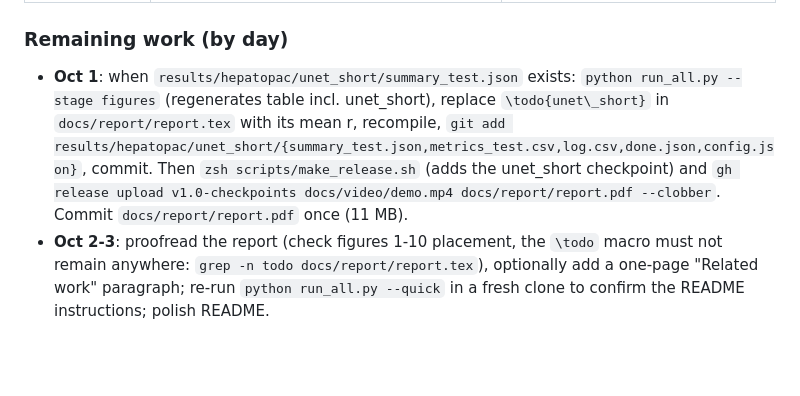
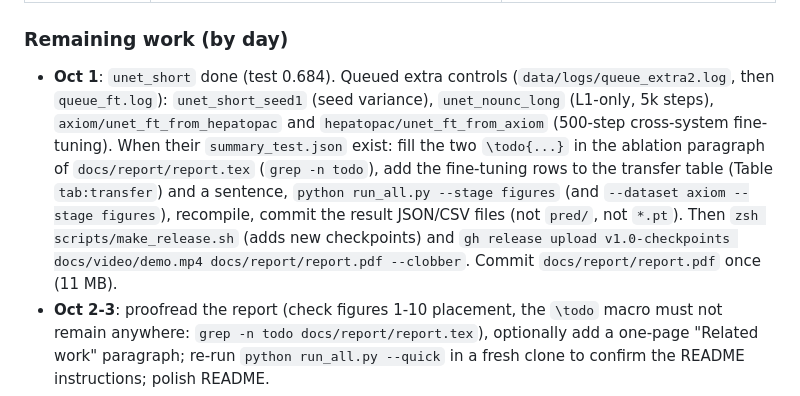
Before and after one commit to datanomadhq/kaggle-ai4s-life-science, a Markdown page: CLAUDE.md, the part around the change. Drawn GitHub-style; blank space fills up the shorter version.

Commit message:
Handoff: extra controls and fine-tuning runs queued
Co-Authored-By: Claude Opus 5.5 <noreply@anthropic.com>

```diff
--- a/CLAUDE.md
+++ b/CLAUDE.md
@@ -73,7 +73,7 @@ Not used: `cpg0037-oasis/xellar` (organ-chip Cell Painting, no brightfield) and
 | Results | all experiments done except `unet_short` (ours at 1,500 steps; queued, `data/logs/queue_short.log`) | `results/` (summaries, metrics, figures committed; `pred/` and `*.pt` ignored) |
 
 ### Remaining work (by day)
-- **Oct 1**: when `results/hepatopac/unet_short/summary_test.json` exists: `python run_all.py --stage figures` (regenerates table incl. unet_short), replace `\todo{unet\_short}` in `docs/report/report.tex` with its mean r, recompile, `git add results/hepatopac/unet_short/{summary_test.json,metrics_test.csv,log.csv,done.json,config.json}`, commit. Then `zsh scripts/make_release.sh` (adds the unet_short checkpoint) and `gh release upload v1.0-checkpoints docs/video/demo.mp4 docs/report/report.pdf --clobber`. Commit `docs/report/report.pdf` once (11 MB).
+- **Oct 1**: `unet_short` done (test 0.684). Queued extra controls (`data/logs/queue_extra2.log`, then `queue_ft.log`): `unet_short_seed1` (seed variance), `unet_nounc_long` (L1-only, 5k steps), `axiom/unet_ft_from_hepatopac` and `hepatopac/unet_ft_from_axiom` (500-step cross-system fine-tuning). When their `summary_test.json` exist: fill the two `\todo{...}` in the ablation paragraph of `docs/report/report.tex` (`grep -n todo`), add the fine-tuning rows to the transfer table (Table `tab:transfer`) and a sentence, `python run_all.py --stage figures` (and `--dataset axiom --stage figures`), recompile, commit the result JSON/CSV files (not `pred/`, not `*.pt`). Then `zsh scripts/make_release.sh` (adds new checkpoints) and `gh release upload v1.0-checkpoints docs/video/demo.mp4 docs/report/report.pdf --clobber`. Commit `docs/report/report.pdf` once (11 MB).
 - **Oct 2-3**: proofread the report (check figures 1-10 placement, the `\todo` macro must not remain anywhere: `grep -n todo docs/report/report.tex`), optionally add a one-page "Related work" paragraph; re-run `python run_all.py --quick` in a fresh clone to confirm the README instructions; polish README.
 - **Oct 4-8**: buffer. Possible extras if time: Cellpose instead of classical segmentation; fine-tuning experiment (HepatoPAC model -> U2OS with 100 wells); NeuroPainting (cpg0038, neurons with brightfield) zero-shot demo for the sponsor's neural focus.
 - **Oct 9 (latest)**: Dmitriy's steps below. Do not start new experiments after Oct 8.
```
